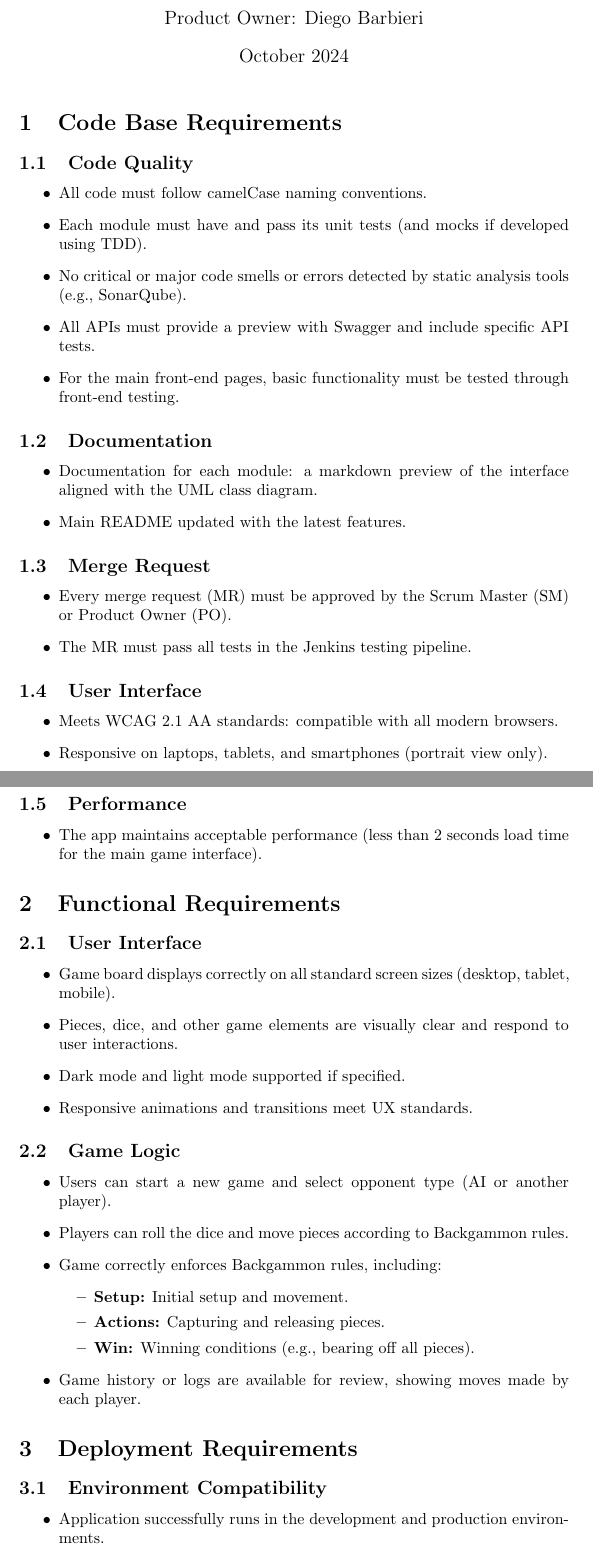
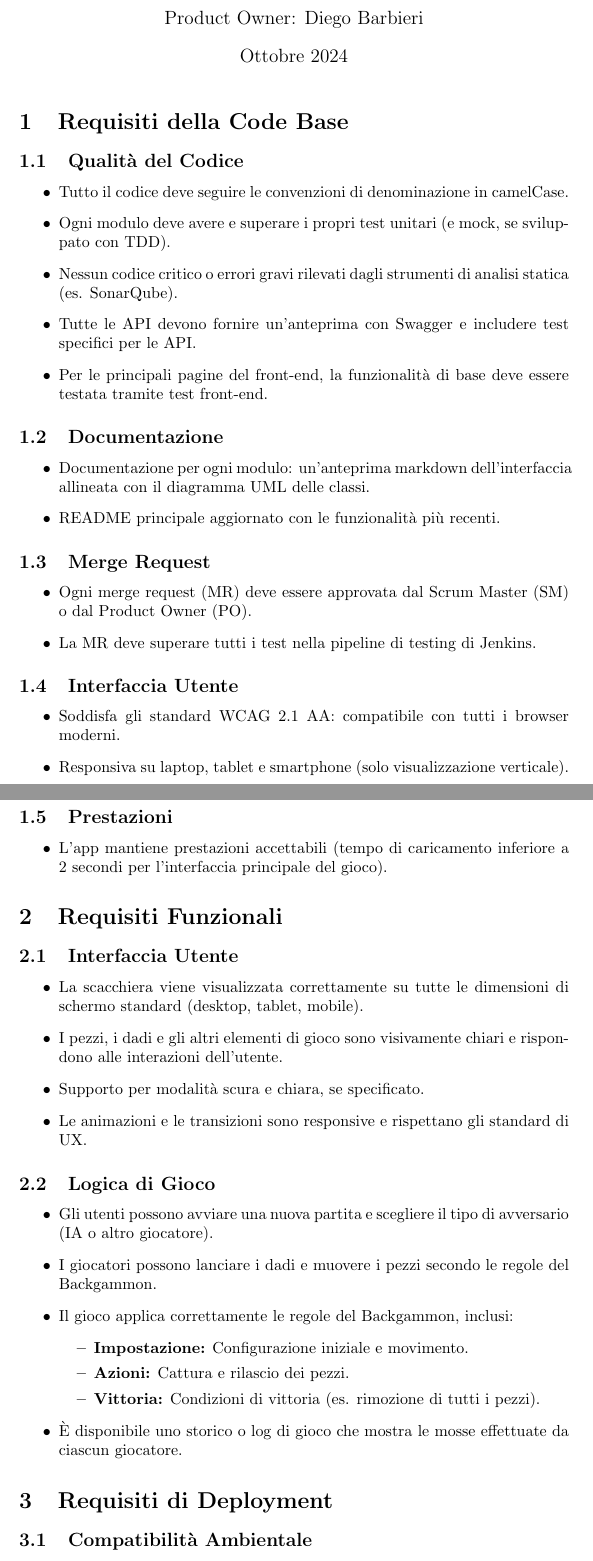
Before and after one commit to samuelemusiani/vezgammon, a LaTeX document (doc/dod.tex): two parts of pages 1 and 2 of 3, joined at a grey line, cut so that both start at the same text. Compiled offline with pdfLaTeX.

Commit message:
italian version

```diff
--- a/doc/dod.tex
+++ b/doc/dod.tex
@@ -1,72 +1,72 @@
 \documentclass{article}
-\usepackage{graphicx} % Required for inserting images
+\usepackage{graphicx} % Necessario per inserire immagini
 
-\title{Vezgammon - Definition of Done}
+\title{Vezgammon - Definizione di Completamento}
 \author{Product Owner: Diego Barbieri}
-\date{October 2024}
+\date{Ottobre 2024}
 
 \begin{document}
 
 \maketitle
 
-\section{Code Base Requirements}
+\section{Requisiti della Code Base}
 
-\subsection{Code Quality}
+\subsection{Qualità del Codice}
 \begin{itemize}
-    \item All code must follow camelCase naming conventions.
-    \item Each module must have and pass its unit tests (and mocks if developed using TDD).
-    \item No critical or major code smells or errors detected by static analysis tools (e.g., SonarQube).
-    \item All APIs must provide a preview with Swagger and include specific API tests.
-    \item For the main front-end pages, basic functionality must be tested through front-end testing.
+    \item Tutto il codice deve seguire le convenzioni di denominazione in camelCase.
+    \item Ogni modulo deve avere e superare i propri test unitari (e mock, se sviluppato con TDD).
+    \item Nessun codice critico o errori gravi rilevati dagli strumenti di analisi statica (es. SonarQube).
+    \item Tutte le API devono fornire un'anteprima con Swagger e includere test specifici per le API.
+    \item Per le principali pagine del front-end, la funzionalità di base deve essere testata tramite test front-end.
 \end{itemize}
 
-\subsection{Documentation}
+\subsection{Documentazione}
 \begin{itemize}
-    \item Documentation for each module: a markdown preview of the interface aligned with the UML class diagram.
-    \item Main README updated with the latest features.
+    \item Documentazione per ogni modulo: un'anteprima markdown dell'interfaccia allineata con il diagramma UML delle classi.
+    \item README principale aggiornato con le funzionalità più recenti.
 \end{itemize}
 
 \subsection{Merge Request}
 \begin{itemize}
-    \item Every merge request (MR) must be approved by the Scrum Master (SM) or Product Owner (PO).
-    \item The MR must pass all tests in the Jenkins testing pipeline.
+    \item Ogni merge request (MR) deve essere approvata dal Scrum Master (SM) o dal Product Owner (PO).
+    \item La MR deve superare tutti i test nella pipeline di testing di Jenkins.
 \end{itemize}
 
-\subsection{User Interface}
+\subsection{Interfaccia Utente}
 \begin{itemize}
-    \item Meets WCAG 2.1 AA standards: compatible with all modern browsers.
-    \item Responsive on laptops, tablets, and smartphones (portrait view only).
+    \item Soddisfa gli standard WCAG 2.1 AA: compatibile con tutti i browser moderni.
+    \item Responsiva su laptop, tablet e smartphone (solo visualizzazione verticale).
 \end{itemize}
 
-\subsection{Performance}
+\subsection{Prestazioni}
 \begin{itemize}
-    \item The app maintains acceptable performance (less than 2 seconds load time for the main game interface).
+    \item L'app mantiene prestazioni accettabili (tempo di caricamento inferiore a 2 secondi per l'interfaccia principale del gioco).
 \end{itemize}
 
-\section{Functional Requirements}
+\section{Requisiti Funzionali}
 
-\subsection{User Interface}
+\subsection{Interfaccia Utente}
 \begin{itemize}
-    \item Game board displays correctly on all standard screen sizes (desktop, tablet, mobile).
-    \item Pieces, dice, and other game elements are visually clear and respond to user interactions.
-    \item Dark mode and light mode supported if specified.
-    \item Responsive animations and transitions meet UX standards.
+    \item La scacchiera viene visualizzata correttamente su tutte le dimensioni di schermo standard (desktop, tablet, mobile).
+    \item I pezzi, i dadi e gli altri elementi di gioco sono visivamente chiari e rispondono alle interazioni dell'utente.
+    \item Supporto per modalità scura e chiara, se specificato.
+    \item Le animazioni e le transizioni sono responsive e rispettano gli standard di UX.
 \end{itemize}
 
-\subsection{Game Logic}
+\subsection{Logica di Gioco}
 \begin{itemize}
-    \item Users can start a new game and select opponent type (AI or another player).
-    \item Players can roll the dice and move pieces according to Backgammon rules.
-    \item Game correctly enforces Backgammon rules, including:
+    \item Gli utenti possono avviare una nuova partita e scegliere il tipo di avversario (IA o altro giocatore).
+    \item I giocatori possono lanciare i dadi e muovere i pezzi secondo le regole del Backgammon.
+    \item Il gioco applica correttamente le regole del Backgammon, inclusi:
     \begin{itemize}
-        \item \textbf{Setup:} Initial setup and movement.
-        \item \textbf{Actions:} Capturing and releasing pieces.
-        \item \textbf{Win:} Winning conditions (e.g., bearing off all pieces).
+        \item \textbf{Impostazione:} Configurazione iniziale e movimento.
+        \item \textbf{Azioni:} Cattura e rilascio dei pezzi.
+        \item \textbf{Vittoria:} Condizioni di vittoria (es. rimozione di tutti i pezzi).
     \end{itemize}
-    \item Game history or logs are available for review, showing moves made by each player.
+    \item È disponibile uno storico o log di gioco che mostra le mosse effettuate da ciascun giocatore.
 \end{itemize}
-\section{Deployment Requirements}
-\subsection{Environment Compatibility}
+
+\section{Requisiti di Deployment}
+
+\subsection{Compatibilità Ambientale}
 \begin{itemize}
-    \item Application successfully runs in the development and production environments.
-    \item Application must need a configuration file, easy to configure that matches the deployment architecture.
```
Also changed, not shown: doc/dod.tex (17 more changed lines).
